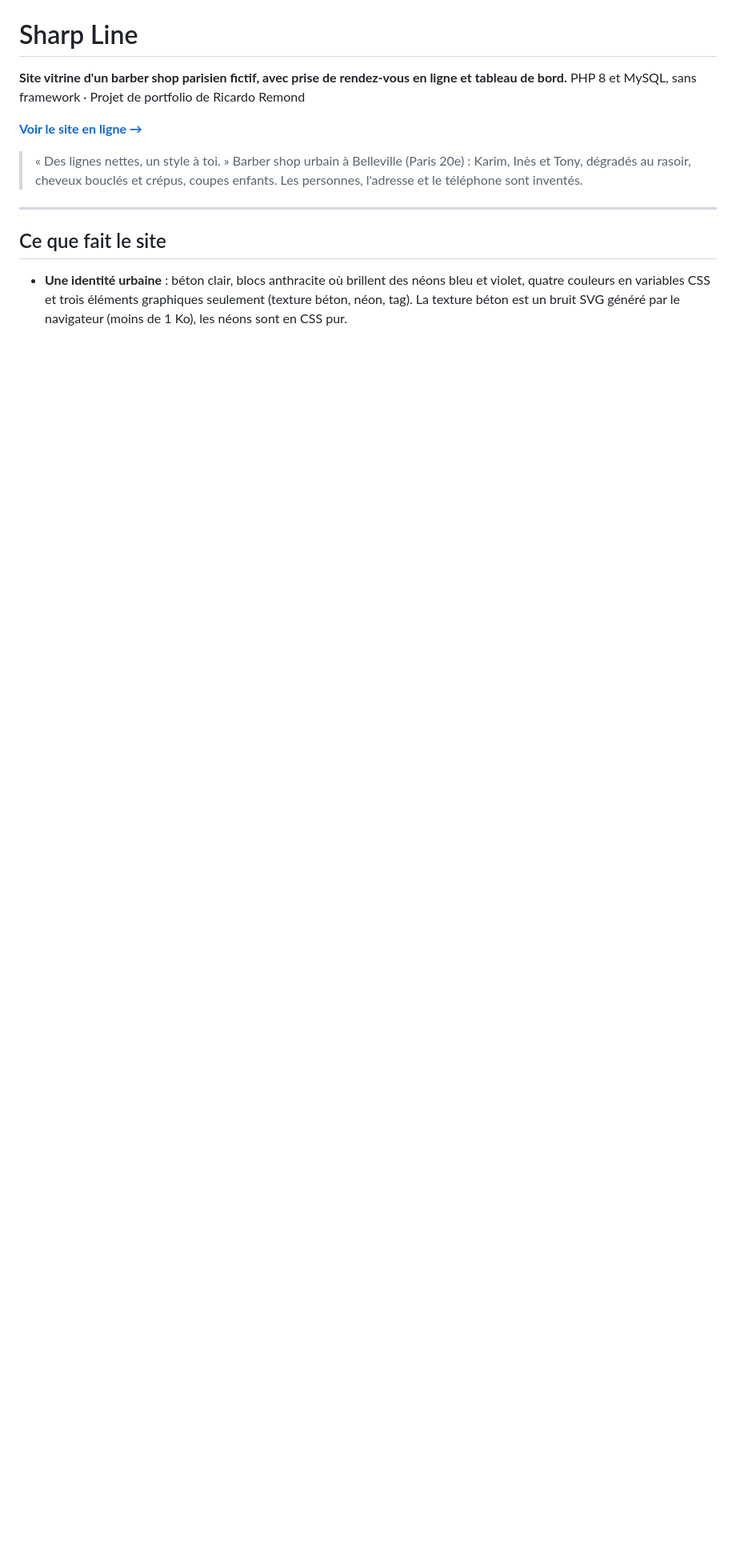
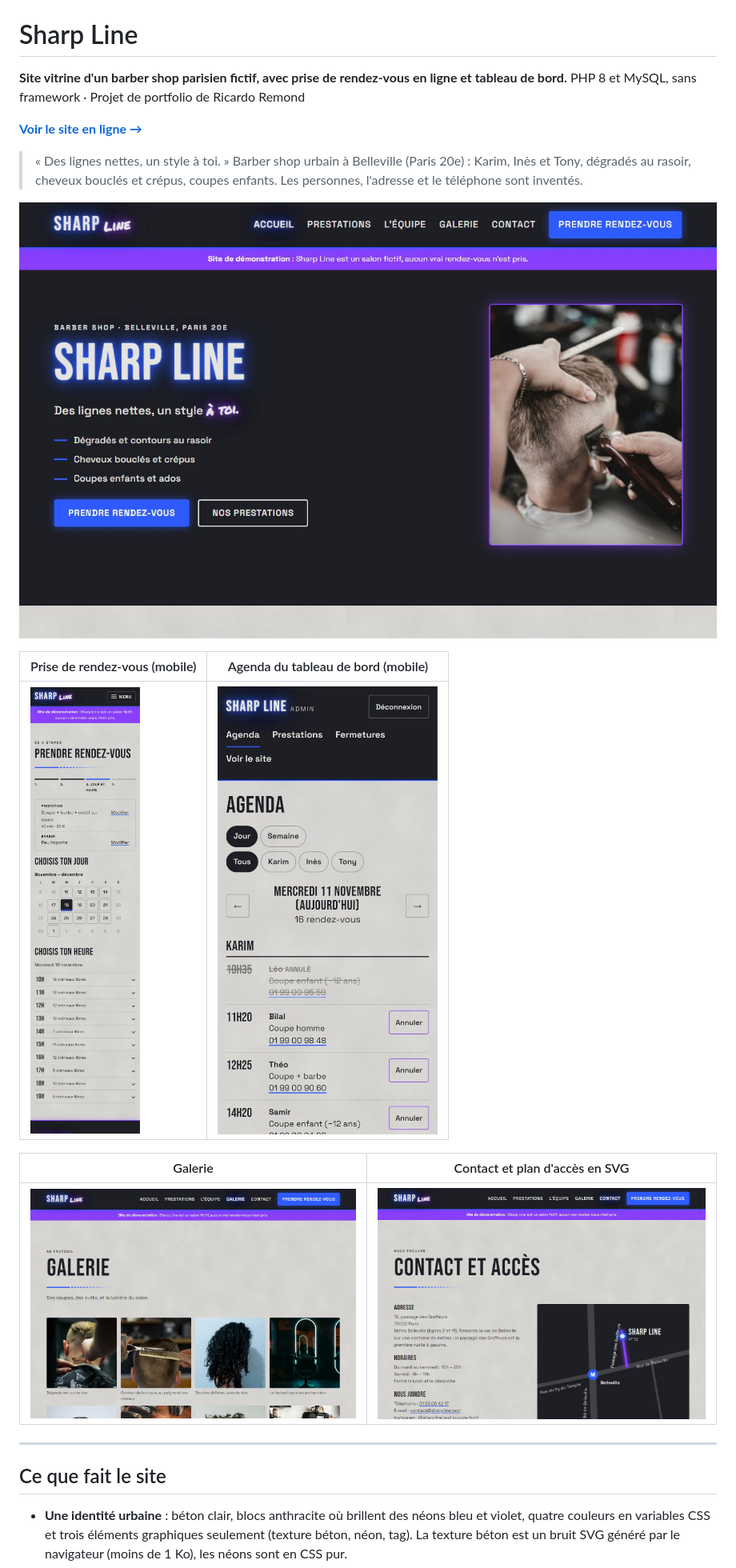
Before and after one commit to Ricardo272/sharp-line, a Markdown page: README.md, the part around the change. Shown at 80% size. Drawn GitHub-style; pictures changed too: docs/captures/accueil.jpg (added), docs/captures/admin-agenda-mobile.jpg (added), docs/captures/contact.jpg (added); blank space fills up the shorter version.

Commit message:
README : captures d'écran (accueil, rendez-vous et agenda mobiles, galerie, contact)

```diff
--- a/README.md
+++ b/README.md
@@ -8,6 +8,16 @@ PHP 8 et MySQL, sans framework · Projet de portfolio de Ricardo Remond
 > « Des lignes nettes, un style à toi. »
 > Barber shop urbain à Belleville (Paris 20e) : Karim, Inès et Tony, dégradés au rasoir,
 > cheveux bouclés et crépus, coupes enfants. Les personnes, l'adresse et le téléphone sont inventés.
+
+![Page d'accueil : bannière anthracite, titre en néon bleu, slogan signé d'un tag violet](docs/captures/accueil.jpg)
+
+| Prise de rendez-vous (mobile) | Agenda du tableau de bord (mobile) |
+|---|---|
+| <img src="docs/captures/rendez-vous-mobile.jpg" alt="Choix du jour dans un mini-calendrier, puis des heures repliées par ligne" width="300"> | <img src="docs/captures/admin-agenda-mobile.jpg" alt="Agenda du jour par barber, avec un rendez-vous annulé barré" width="300"> |
+
+| Galerie | Contact et plan d'accès en SVG |
+|---|---|
+| ![Galerie : coupes de dos, outils, fauteuil et néons](docs/captures/galerie.jpg) | ![Contact : adresse, horaires et plan dessiné en SVG](docs/captures/contact.jpg) |
 
 ---
 
```
